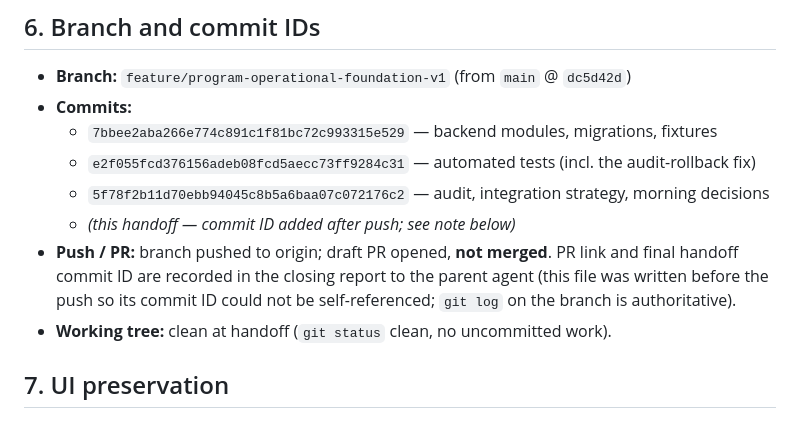
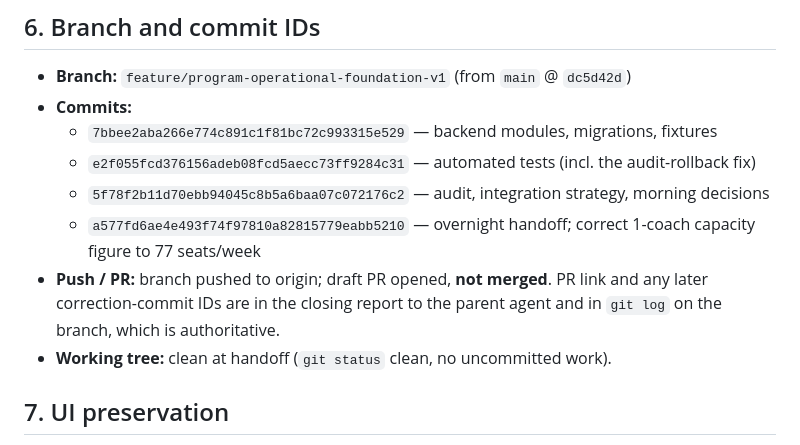
Before and after one commit to baileyventuresos-create/THEPROGRAMOS, a Markdown page: docs/OVERNIGHT_HANDOFF.md, the part around the change. Rendered like a GitHub page.

Commit message:
Record handoff commit ID in handoff section 6

```diff
--- a/docs/OVERNIGHT_HANDOFF.md
+++ b/docs/OVERNIGHT_HANDOFF.md
@@ -176,12 +176,10 @@ All new files; **no pre-existing file was modified** (18 files, +2,674 lines).
   - `7bbee2aba266e774c891c1f81bc72c993315e529` — backend modules, migrations, fixtures
   - `e2f055fcd376156adeb08fcd5aecc73ff9284c31` — automated tests (incl. the audit-rollback fix)
   - `5f78f2b11d70ebb94045c8b5a6baa07c072176c2` — audit, integration strategy, morning decisions
-  - *(this handoff — commit ID added after push; see note below)*
+  - `a577fd6ae4e493f74f97810a82815779eabb5210` — overnight handoff; correct 1-coach capacity figure to 77 seats/week
 - **Push / PR:** branch pushed to origin; draft PR opened, **not merged**.
-  PR link and final handoff commit ID are recorded in the closing report
-  to the parent agent (this file was written before the push so its
-  commit ID could not be self-referenced; `git log` on the branch is
-  authoritative).
+  PR link and any later correction-commit IDs are in the closing report
+  to the parent agent and in `git log` on the branch, which is authoritative.
 - **Working tree:** clean at handoff (`git status` clean, no uncommitted work).
 
 ## 7. UI preservation
```
